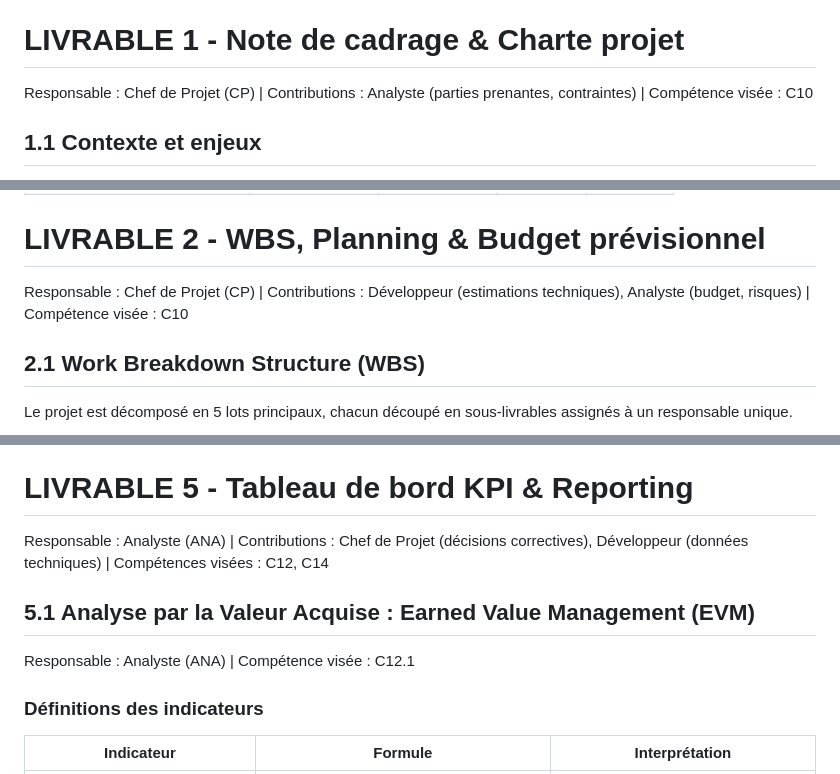
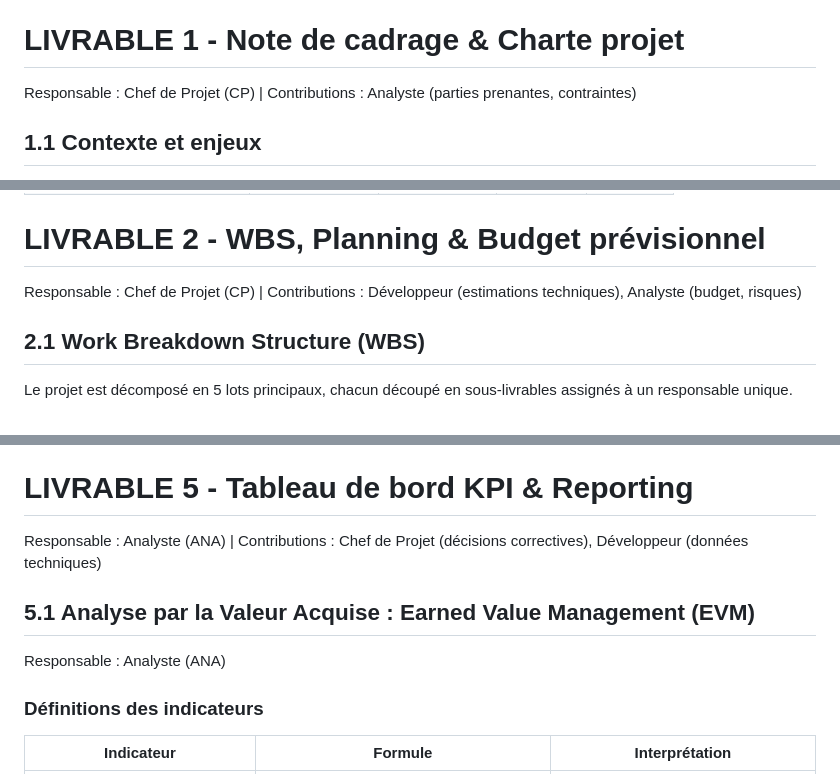
Before and after one commit to POWLAIR/management-projet-numerique, a Markdown page: docs md/Dossier_Projet_B2B_FINAL.md, 3 parts joined by grey strips. Rendered like a GitHub page.

Commit message:
suppression de quel competence correspond à quelle partie

```diff
--- a/docs md/Dossier_Projet_B2B_FINAL.md
+++ b/docs md/Dossier_Projet_B2B_FINAL.md
@@ -16,7 +16,7 @@ Date de remise livrables : 22 mai 2025   |   Soutenance : 3 juillet 2025   |   P
 
 # LIVRABLE 1 - Note de cadrage & Charte projet
 
-Responsable : Chef de Projet (CP)   |   Contributions : Analyste (parties prenantes, contraintes)   |   Compétence visée : C10
+Responsable : Chef de Projet (CP)   |   Contributions : Analyste (parties prenantes, contraintes)
 
 ## 1.1 Contexte et enjeux
 
@@ -166,7 +166,7 @@ R = Responsible (réalise)   |   A = Accountable (garant)   |   C = Consulté
 
 # LIVRABLE 2 - WBS, Planning & Budget prévisionnel
 
-Responsable : Chef de Projet (CP)   |   Contributions : Développeur (estimations techniques), Analyste (budget, risques)   |   Compétence visée : C10
+Responsable : Chef de Projet (CP)   |   Contributions : Développeur (estimations techniques), Analyste (budget, risques)
 
 ## 2.1 Work Breakdown Structure (WBS)
 
@@ -567,11 +567,11 @@ Horodatage de clôture : 14/04/2025 à 09h45 : validé par CP, DEV, ANA
 
 # LIVRABLE 5 - Tableau de bord KPI & Reporting
 
-Responsable : Analyste (ANA)   |   Contributions : Chef de Projet (décisions correctives), Développeur (données techniques)   |   Compétences visées : C12, C14
+Responsable : Analyste (ANA)   |   Contributions : Chef de Projet (décisions correctives), Développeur (données techniques)
 
 ## 5.1 Analyse par la Valeur Acquise : Earned Value Management (EVM)
 
-Responsable : Analyste (ANA)   |   Compétence visée : C12.1
+Responsable : Analyste (ANA)
 
 ### Définitions des indicateurs
 
```
Also changed, not shown: other parts of docs md/Dossier_Projet_B2B_FINAL.md (+6 -6 lines).
